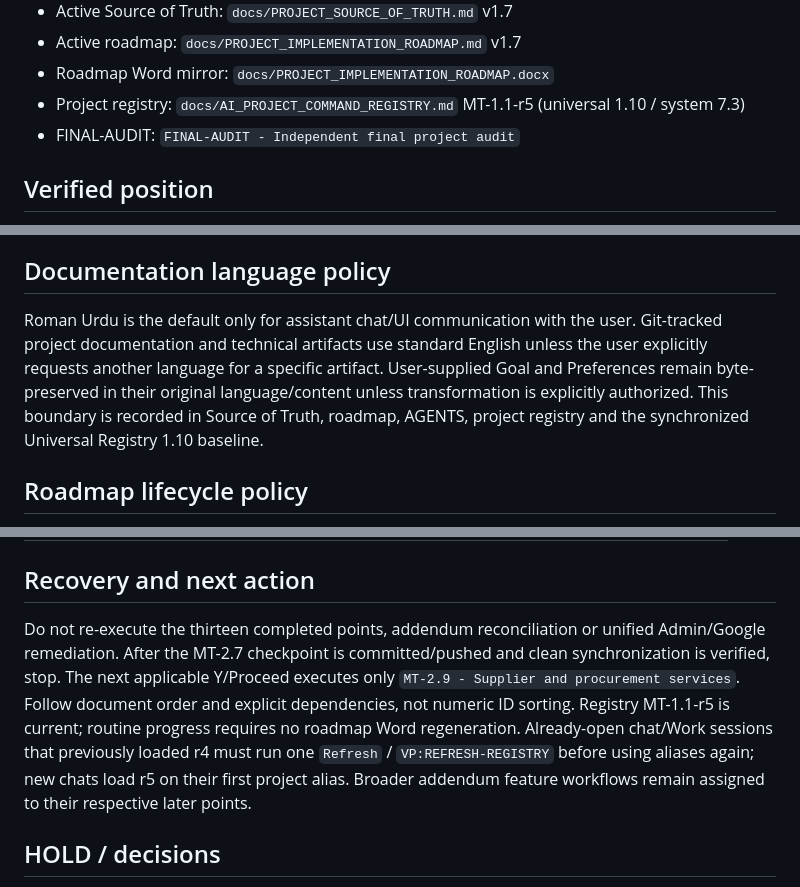
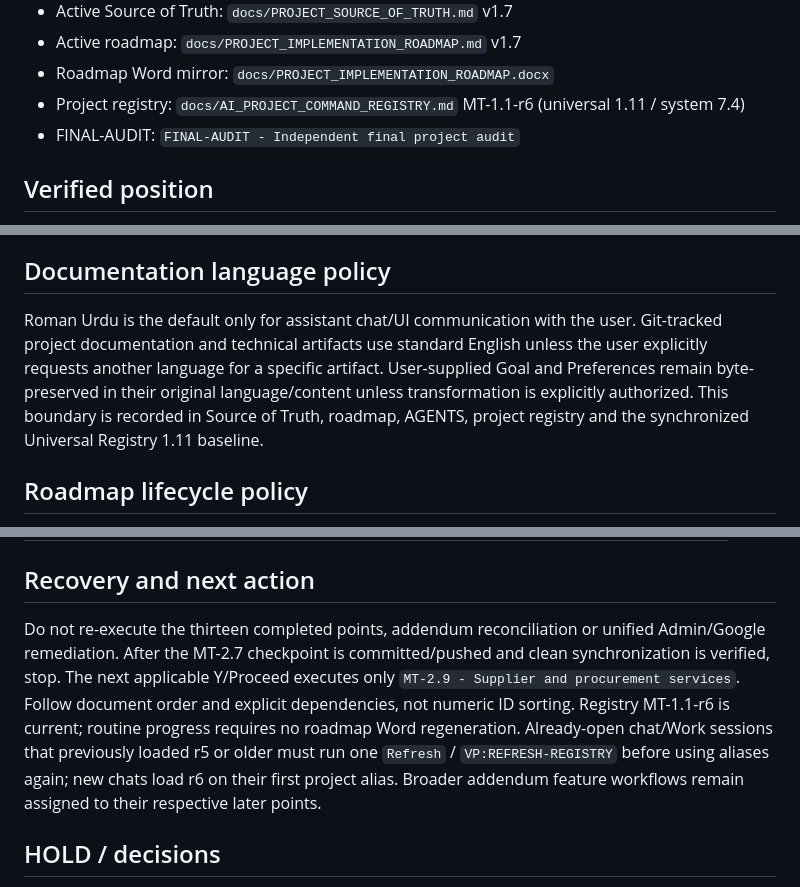
Before and after one commit to lawangin00/mobisttech, a Markdown page: docs/PROJECT_IMPLEMENTATION_STATUS.md, 3 parts joined by grey strips. GitHub-like rendering.

```diff
--- a/docs/PROJECT_IMPLEMENTATION_STATUS.md
+++ b/docs/PROJECT_IMPLEMENTATION_STATUS.md
@@ -21,7 +21,7 @@ Last reconciled: 2026-09-01
 - Active Source of Truth: `docs/PROJECT_SOURCE_OF_TRUTH.md` v1.7
 - Active roadmap: `docs/PROJECT_IMPLEMENTATION_ROADMAP.md` v1.7
 - Roadmap Word mirror: `docs/PROJECT_IMPLEMENTATION_ROADMAP.docx`
-- Project registry: `docs/AI_PROJECT_COMMAND_REGISTRY.md` MT-1.1-r5 (universal 1.10 / system 7.3)
+- Project registry: `docs/AI_PROJECT_COMMAND_REGISTRY.md` MT-1.1-r6 (universal 1.11 / system 7.4)
 - FINAL-AUDIT: `FINAL-AUDIT - Independent final project audit`
 
 ## Verified position
@@ -44,7 +44,7 @@ Approved addendum v1.1 expands required work without reinitialization. MT-2.8 im
 
 ## Documentation language policy
 
-Roman Urdu is the default only for assistant chat/UI communication with the user. Git-tracked project documentation and technical artifacts use standard English unless the user explicitly requests another language for a specific artifact. User-supplied Goal and Preferences remain byte-preserved in their original language/content unless transformation is explicitly authorized. This boundary is recorded in Source of Truth, roadmap, AGENTS, project registry and the synchronized Universal Registry 1.10 baseline.
+Roman Urdu is the default only for assistant chat/UI communication with the user. Git-tracked project documentation and technical artifacts use standard English unless the user explicitly requests another language for a specific artifact. User-supplied Goal and Preferences remain byte-preserved in their original language/content unless transformation is explicitly authorized. This boundary is recorded in Source of Truth, roadmap, AGENTS, project registry and the synchronized Universal Registry 1.11 baseline.
 
 ## Roadmap lifecycle policy
 
@@ -298,7 +298,7 @@ This is the live status list. Completed counts are preserved from verified Git c
 
 ## Recovery and next action
 
-Do not re-execute the thirteen completed points, addendum reconciliation or unified Admin/Google remediation. After the MT-2.7 checkpoint is committed/pushed and clean synchronization is verified, stop. The next applicable Y/Proceed executes only `MT-2.9 - Supplier and procurement services`. Follow document order and explicit dependencies, not numeric ID sorting. Registry MT-1.1-r5 is current; routine progress requires no roadmap Word regeneration. Already-open chat/Work sessions that previously loaded r4 must run one `Refresh` / `VP:REFRESH-REGISTRY` before using aliases again; new chats load r5 on their first project alias. Broader addendum feature workflows remain assigned to their respective later points.
+Do not re-execute the thirteen completed points, addendum reconciliation or unified Admin/Google remediation. After the MT-2.7 checkpoint is committed/pushed and clean synchronization is verified, stop. The next applicable Y/Proceed executes only `MT-2.9 - Supplier and procurement services`. Follow document order and explicit dependencies, not numeric ID sorting. Registry MT-1.1-r6 is current; routine progress requires no roadmap Word regeneration. Already-open chat/Work sessions that previously loaded r5 or older must run one `Refresh` / `VP:REFRESH-REGISTRY` before using aliases again; new chats load r6 on their first project alias. Broader addendum feature workflows remain assigned to their respective later points.
 
 ## HOLD / decisions
 
```
Also changed, not shown: docs/AI_PROJECT_COMMAND_REGISTRY.md (+13 -8 lines).
